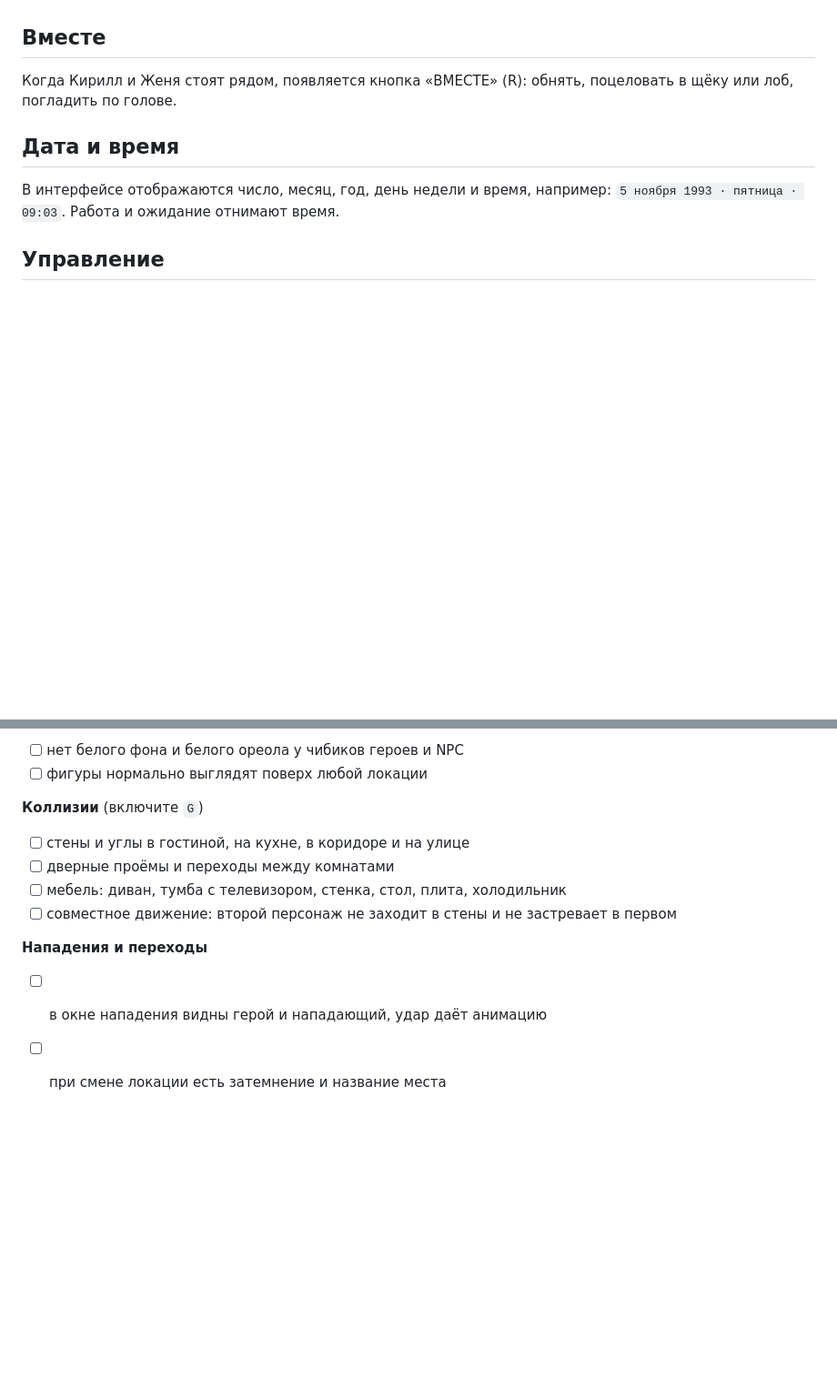
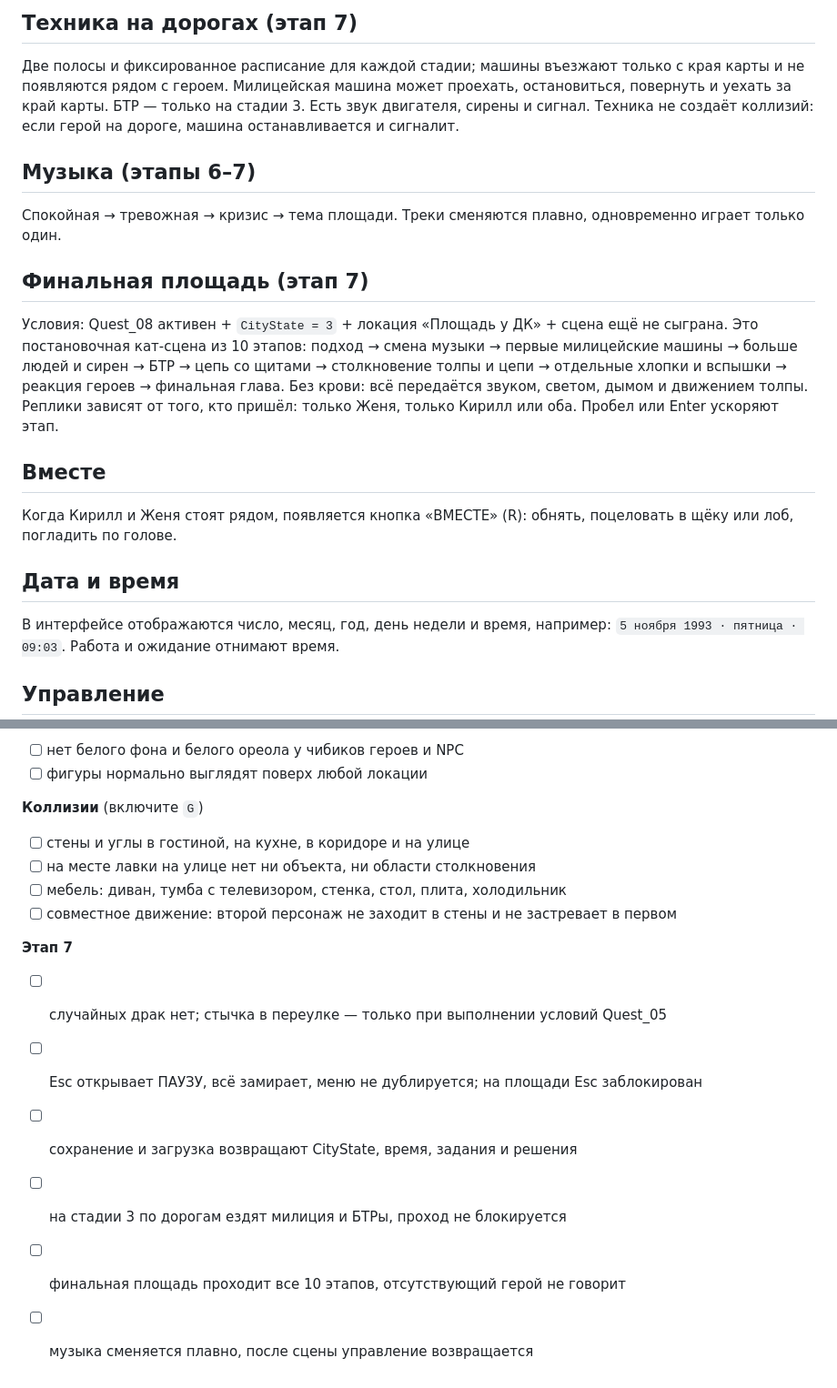
Before and after one commit to alex0strelok07/azazazazazazazazazazazazazazazazazaz, a Markdown page: panel_no7/README.md, 2 parts joined by grey strips. Shown at 91% size. Rendered like a GitHub page; blank space fills up the shorter version.

```diff
--- a/panel_no7/README.md
+++ b/panel_no7/README.md
@@ -41,3 +59,11 @@
+## Техника на дорогах (этап 7)
+Две полосы и фиксированное расписание для каждой стадии; машины въезжают только с края карты и не появляются рядом с героем. Милицейская машина может проехать, остановиться, повернуть и уехать за край карты. БТР — только на стадии 3. Есть звук двигателя, сирены и сигнал. Техника не создаёт коллизий: если герой на дороге, машина останавливается и сигналит.
+
+## Музыка (этапы 6–7)
+Спокойная → тревожная → кризис → тема площади. Треки сменяются плавно, одновременно играет только один.
+
+## Финальная площадь (этап 7)
+Условия: Quest_08 активен + `CityState = 3` + локация «Площадь у ДК» + сцена ещё не сыграна. Это постановочная кат-сцена из 10 этапов: подход → смена музыки → первые милицейские машины → больше людей и сирен → БТР → цепь со щитами → столкновение толпы и цепи → отдельные хлопки и вспышки → реакция героев → финальная глава. Без крови: всё передаётся звуком, светом, дымом и движением толпы. Реплики зависят от того, кто пришёл: только Женя, только Кирилл или оба. Пробел или Enter ускоряют этап.
 
 ## Вместе
 Когда Кирилл и Женя стоят рядом, появляется кнопка «ВМЕСТЕ» (R): обнять, поцеловать в щёку или лоб, погладить по голове.
@@ -70,10 +97,14 @@
 
 **Коллизии** (включите `G`)
 - [ ] стены и углы в гостиной, на кухне, в коридоре и на улице
-- [ ] дверные проёмы и переходы между комнатами
+- [ ] на месте лавки на улице нет ни объекта, ни области столкновения
 - [ ] мебель: диван, тумба с телевизором, стенка, стол, плита, холодильник
 - [ ] совместное движение: второй персонаж не заходит в стены и не застревает в первом
 
-**Нападения и переходы**
-- [ ] в окне нападения видны герой и нападающий, удар даёт анимацию
-- [ ] при смене локации есть затемнение и название места
+**Этап 7**
+- [ ] случайных драк нет; стычка в переулке — только при выполнении условий Quest_05
+- [ ] Esc открывает ПАУЗУ, всё замирает, меню не дублируется; на площади Esc заблокирован
+- [ ] сохранение и загрузка возвращают CityState, время, задания и решения
+- [ ] на стадии 3 по дорогам ездят милиция и БТРы, проход не блокируется
+- [ ] финальная площадь проходит все 10 этапов, отсутствующий герой не говорит
+- [ ] музыка сменяется плавно, после сцены управление возвращается
```
Also changed, not shown: other parts of panel_no7/README.md (+26 -7 lines).
